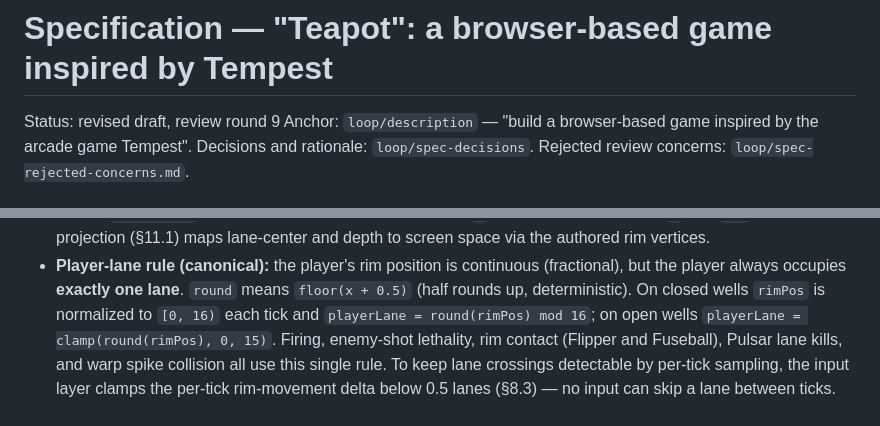
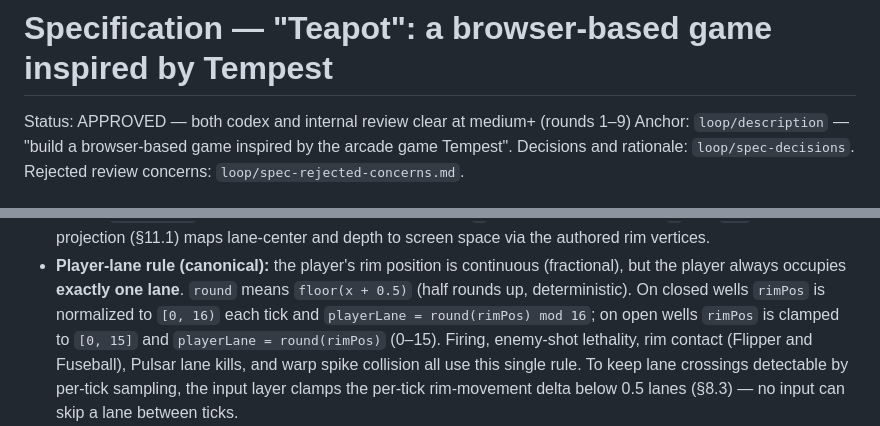
Before and after one commit to linsomniac/teapot, a Markdown page: loop/specification.md, 2 parts joined by grey strips. Drawn GitHub-style.

```diff
--- a/loop/specification.md
+++ b/loop/specification.md
@@ -1,6 +1,6 @@
 # Specification — "Teapot": a browser-based game inspired by Tempest
 
-Status: revised draft, review round 9
+Status: APPROVED — both codex and internal review clear at medium+ (rounds 1–9)
 Anchor: `loop/description` — "build a browser-based game inspired by the arcade game
 Tempest". Decisions and rationale: `loop/spec-decisions`. Rejected review concerns:
 `loop/spec-rejected-concerns.md`.
@@ -82,7 +82,8 @@ Non-goals and `loop/spec-decisions`).
   (fractional), but the player always occupies **exactly one lane**. `round`
   means `floor(x + 0.5)` (half rounds up, deterministic). On closed wells
   `rimPos` is normalized to `[0, 16)` each tick and `playerLane = round(rimPos)
-  mod 16`; on open wells `playerLane = clamp(round(rimPos), 0, 15)`. Firing,
+  mod 16`; on open wells `rimPos` is clamped to `[0, 15]` and
+  `playerLane = round(rimPos)` (0–15). Firing,
   enemy-shot lethality, rim contact (Flipper and Fuseball), Pulsar lane kills,
   and warp spike collision all use this single rule. To keep lane crossings
   detectable by per-tick sampling, the input layer clamps the per-tick
```
Also changed, not shown: other parts of loop/specification.md (+17 -8 lines).
